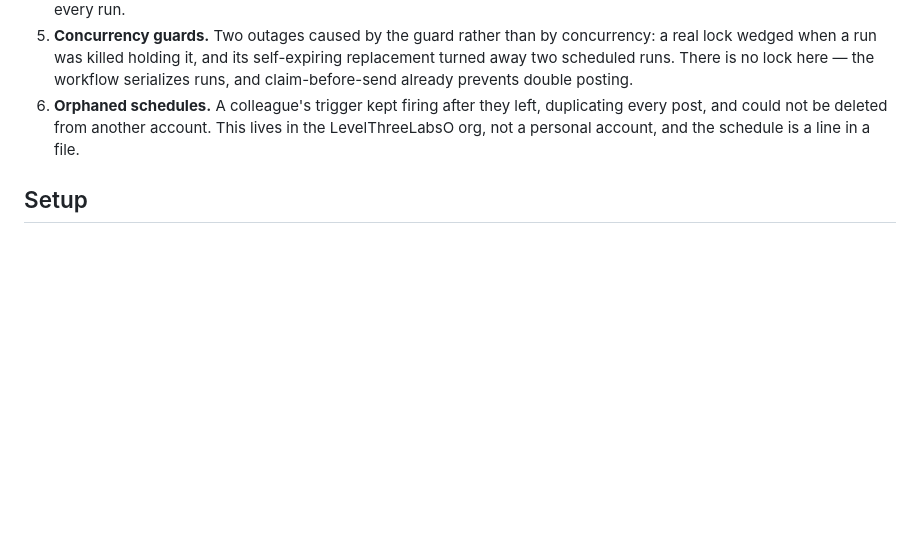
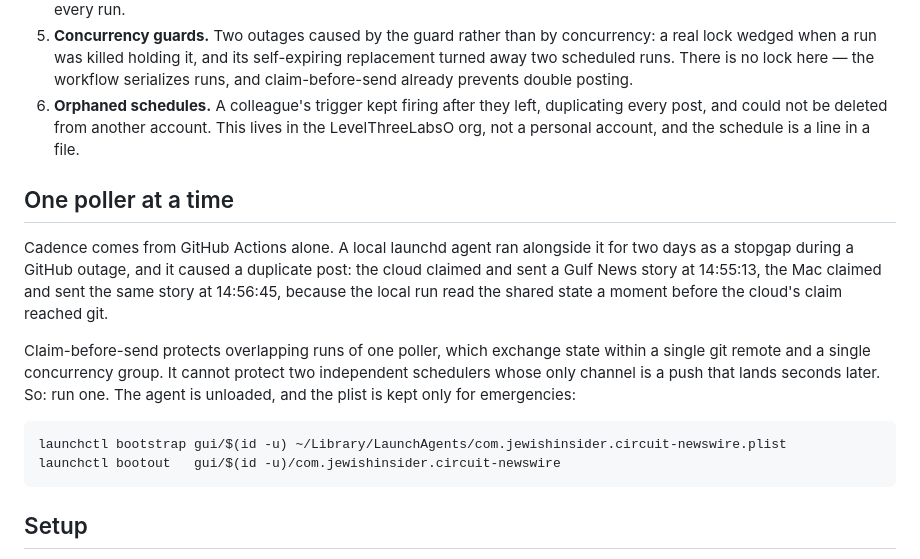
Before and after one commit to LevelThreeLabsO/circuit-newswire, a Markdown page: README.md, the part around the change. Drawn GitHub-style; blank space fills up the shorter version.

Commit message:
Run one poller: unload the local agent that was duplicating posts
The cloud and the Mac both posted the same Gulf News story ninety seconds apart —
state commits at 14:55:13Z and 14:56:45Z. The local run read shared state just
before the cloud's claim reached git, so the claim was invisible to it.

Claim-before-send protects overlapping runs of a single poller, which share a git
remote and a concurrency group. It cannot protect two independent schedulers whose
only channel is a push landing seconds later. The cloud loop now covers cadence on
its own, so the local agent is redundant and unloaded.

Co-Authored-By: Claude Opus 5 (1M context) <noreply@anthropic.com>

````diff
--- a/README.md
+++ b/README.md
@@ -158,6 +158,24 @@ All six ran silently in production in the original. None announced itself.
    every post, and could not be deleted from another account. This lives in the
    LevelThreeLabsO org, not a personal account, and the schedule is a line in a file.
 
+## One poller at a time
+
+Cadence comes from GitHub Actions alone. A local launchd agent ran alongside it for two
+days as a stopgap during a GitHub outage, and it caused a duplicate post: the cloud
+claimed and sent a Gulf News story at 14:55:13, the Mac claimed and sent the same story
+at 14:56:45, because the local run read the shared state a moment before the cloud's
+claim reached git.
+
+Claim-before-send protects overlapping runs of one poller, which exchange state within a
+single git remote and a single concurrency group. It cannot protect two independent
+schedulers whose only channel is a push that lands seconds later. So: run one. The agent
+is unloaded, and the plist is kept only for emergencies:
+
+```bash
+launchctl bootstrap gui/$(id -u) ~/Library/LaunchAgents/com.jewishinsider.circuit-newswire.plist
+launchctl bootout   gui/$(id -u)/com.jewishinsider.circuit-newswire
+```
+
 ## Setup
 
 1. Slack incoming webhook → repo secret `SLACK_WEBHOOK_URL`. Never in code: the original
````
